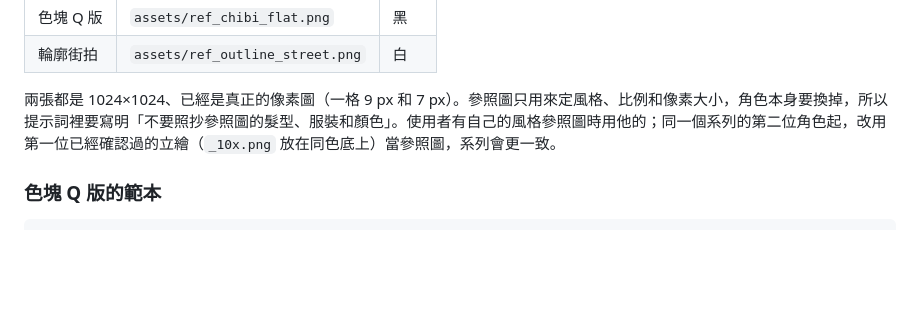
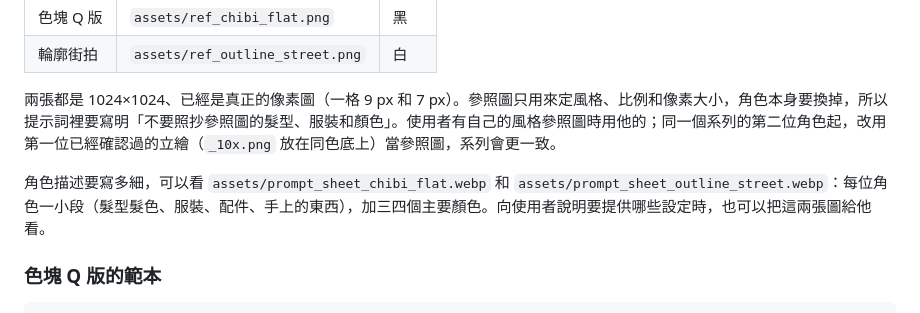
Before and after one commit to funkuki/pixel-redraw, a Markdown page: references/prompts.md, the part around the change. Drawn GitHub-style; blank space fills up the shorter version.

```diff
--- a/references/prompts.md
+++ b/references/prompts.md
@@ -14,6 +14,8 @@
 | 輪廓街拍 | `assets/ref_outline_street.png` | 白 |
 
 兩張都是 1024×1024、已經是真正的像素圖（一格 9 px 和 7 px）。參照圖只用來定風格、比例和像素大小，角色本身要換掉，所以提示詞裡要寫明「不要照抄參照圖的髮型、服裝和顏色」。使用者有自己的風格參照圖時用他的；同一個系列的第二位角色起，改用第一位已經確認過的立繪（`_10x.png` 放在同色底上）當參照圖，系列會更一致。
+
+角色描述要寫多細，可以看 `assets/prompt_sheet_chibi_flat.webp` 和 `assets/prompt_sheet_outline_street.webp`：每位角色一小段（髮型髮色、服裝、配件、手上的東西），加三四個主要顏色。向使用者說明要提供哪些設定時，也可以把這兩張圖給他看。
 
 ### 色塊 Q 版的範本
 
```
Also changed, not shown: README.md (+15 -1 lines), README.zh-TW.md (+15 -1 lines), assets/social_preview.png (added), 2 other files.
